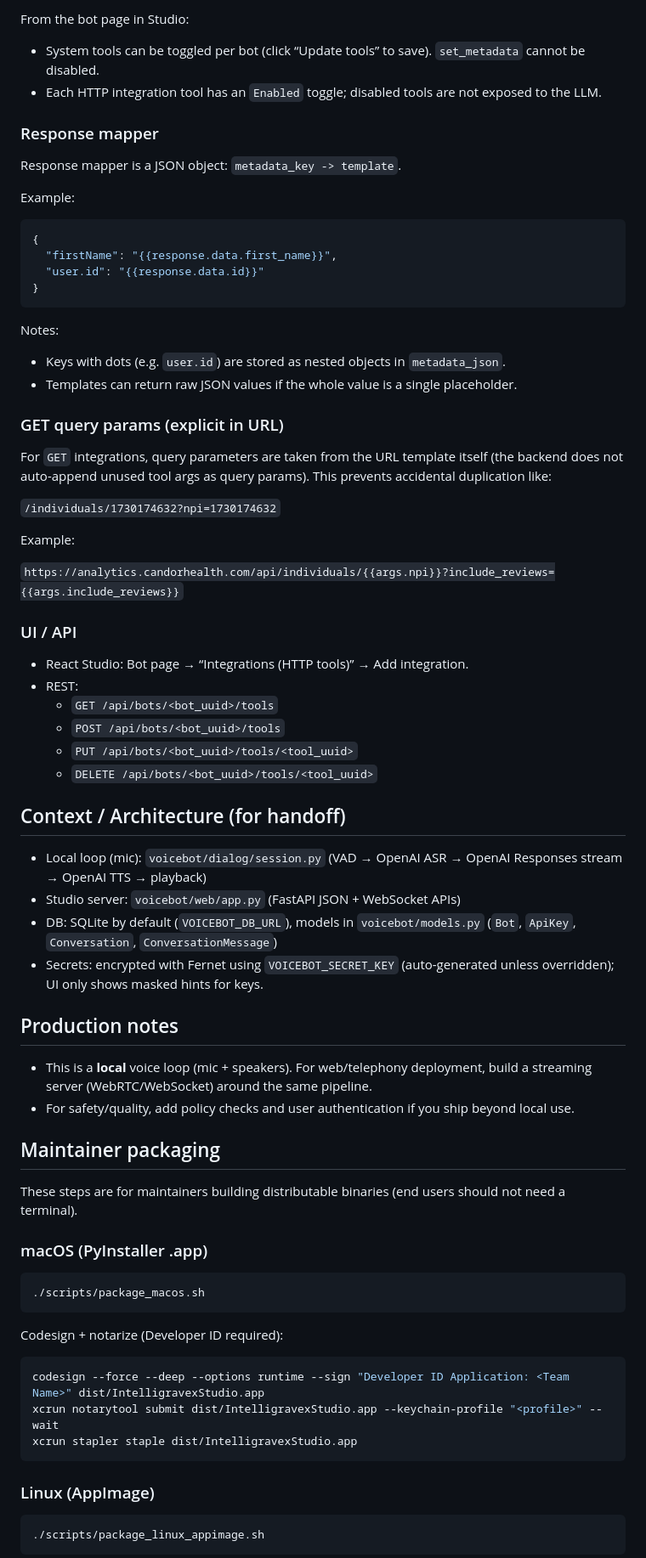
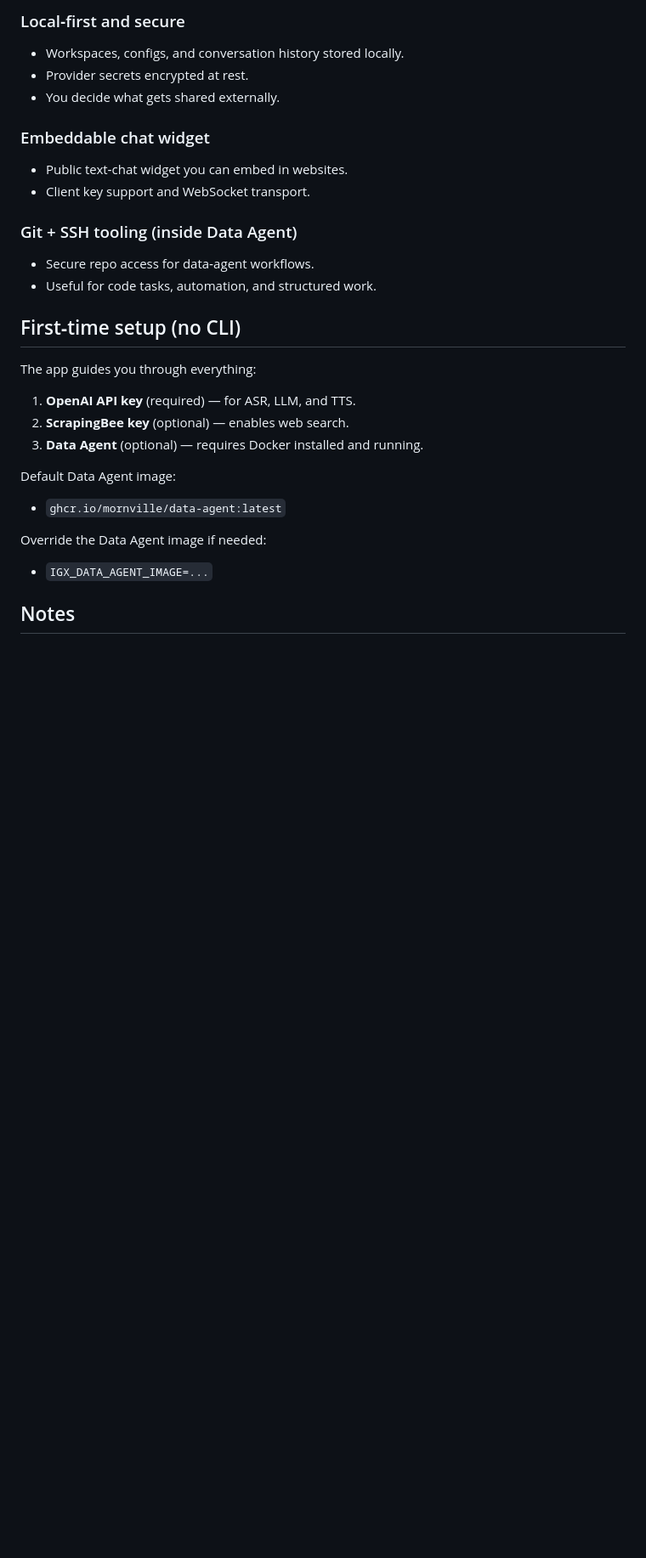
Before and after one commit to mornville/intelligravex, a Markdown page: README.md, the part around one of its changes. Shown at 85% size. Drawn GitHub-style; blank space fills up the shorter version.

````diff
--- a/README.md
+++ b/README.md
@@ -133,78 +144,30 @@ If enabled, the backend runs a separate Codex “one-shot” agent after the HTT
 
-From the bot page in Studio:
-- System tools can be toggled per bot (click “Update tools” to save). `set_metadata` cannot be disabled.
-- Each HTTP integration tool has an `Enabled` toggle; disabled tools are not exposed to the LLM.
+### Local‑first and secure
+- Workspaces, configs, and conversation history stored locally.
+- Provider secrets encrypted at rest.
+- You decide what gets shared externally.
 
-### Response mapper
+### Embeddable chat widget
+- Public text‑chat widget you can embed in websites.
+- Client key support and WebSocket transport.
 
-Response mapper is a JSON object: `metadata_key -> template`.
+### Git + SSH tooling (inside Data Agent)
+- Secure repo access for data‑agent workflows.
+- Useful for code tasks, automation, and structured work.
 
-Example:
-```json
-{
-  "firstName": "{{response.data.first_name}}",
-  "user.id": "{{response.data.id}}"
-}
-```
+## First‑time setup (no CLI)
 
-Notes:
-- Keys with dots (e.g. `user.id`) are stored as nested objects in `metadata_json`.
-- Templates can return raw JSON values if the whole value is a single placeholder.
+The app guides you through everything:
 
-### GET query params (explicit in URL)
+1) **OpenAI API key** (required) — for ASR, LLM, and TTS.
+2) **ScrapingBee key** (optional) — enables web search.
+3) **Data Agent** (optional) — requires Docker installed and running.
 
-For `GET` integrations, query parameters are taken from the URL template itself (the backend does not auto-append
-unused tool args as query params). This prevents accidental duplication like:
+Default Data Agent image:
+- `ghcr.io/mornville/data-agent:latest`
 
-`/individuals/1730174632?npi=1730174632`
+Override the Data Agent image if needed:
+- `IGX_DATA_AGENT_IMAGE=...`
 
-Example:
+## Notes
 
-`https://analytics.candorhealth.com/api/individuals/{{args.npi}}?include_reviews={{args.include_reviews}}`
-
-### UI / API
-
-- React Studio: Bot page → “Integrations (HTTP tools)” → Add integration.
-- REST:
-  - `GET /api/bots/<bot_uuid>/tools`
-  - `POST /api/bots/<bot_uuid>/tools`
-  - `PUT /api/bots/<bot_uuid>/tools/<tool_uuid>`
-  - `DELETE /api/bots/<bot_uuid>/tools/<tool_uuid>`
-
-## Context / Architecture (for handoff)
-
-- Local loop (mic): `voicebot/dialog/session.py` (VAD → OpenAI ASR → OpenAI Responses stream → OpenAI TTS → playback)
-- Studio server: `voicebot/web/app.py` (FastAPI JSON + WebSocket APIs)
-- DB: SQLite by default (`VOICEBOT_DB_URL`), models in `voicebot/models.py` (`Bot`, `ApiKey`, `Conversation`, `ConversationMessage`)
-- Secrets: encrypted with Fernet using `VOICEBOT_SECRET_KEY` (auto-generated unless overridden); UI only shows masked hints for keys.
-
-## Production notes
-
-- This is a **local** voice loop (mic + speakers). For web/telephony deployment, build a streaming server
-  (WebRTC/WebSocket) around the same pipeline.
-- For safety/quality, add policy checks and user authentication if you ship beyond local use.
-
-## Maintainer packaging
-
-These steps are for maintainers building distributable binaries (end users should not need a terminal).
-
-### macOS (PyInstaller .app)
-
-```bash
-./scripts/package_macos.sh
-```
-
-Codesign + notarize (Developer ID required):
-
-```bash
-codesign --force --deep --options runtime --sign "Developer ID Application: <Team Name>" dist/IntelligravexStudio.app
-xcrun notarytool submit dist/IntelligravexStudio.app --keychain-profile "<profile>" --wait
-xcrun stapler staple dist/IntelligravexStudio.app
-```
-
-### Linux (AppImage)
-
-```bash
-./scripts/package_linux_appimage.sh
-```
-
````
Also changed, not shown: other parts of README.md (+76 -124 lines).
